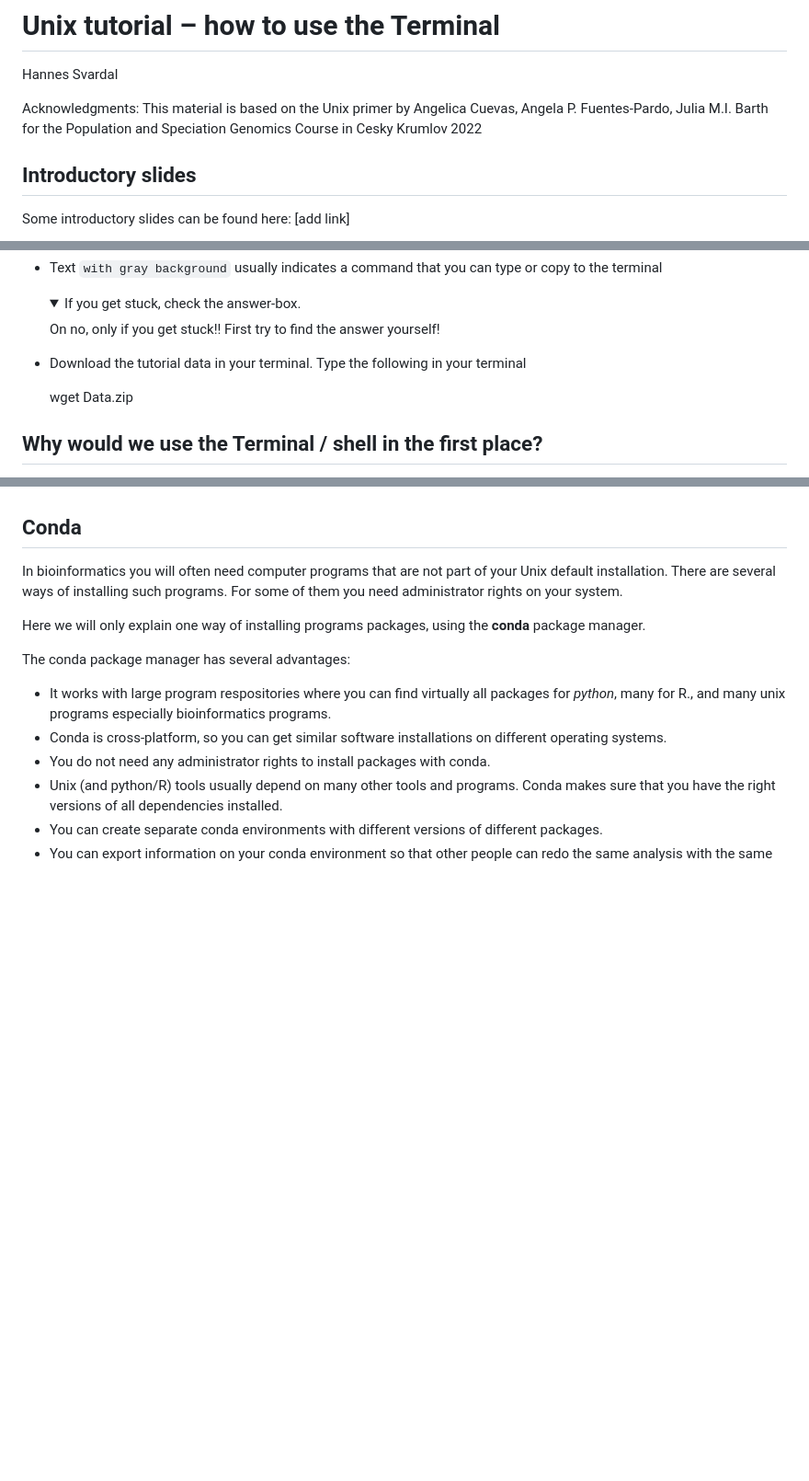
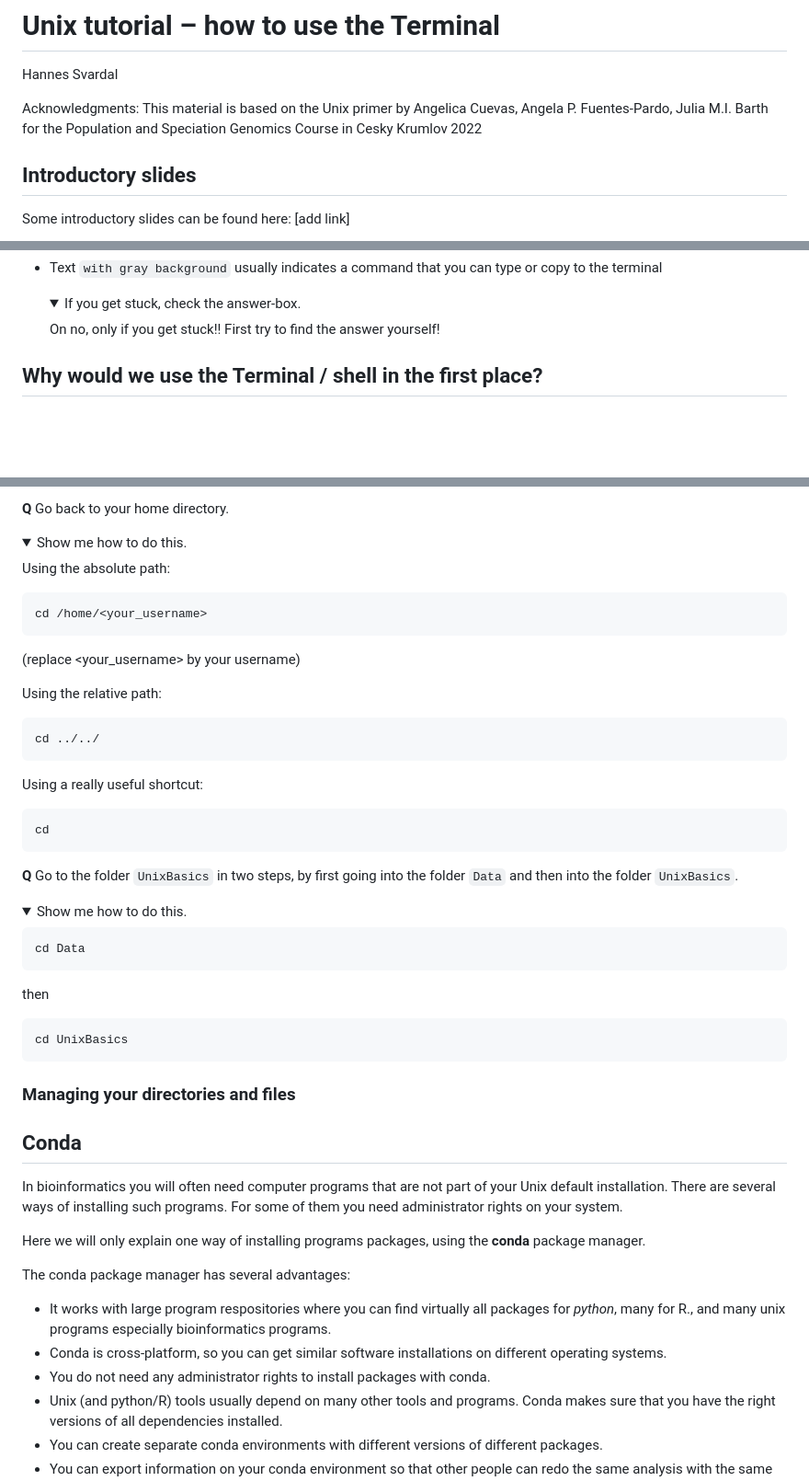
Before and after one commit to feilchenfeldt/Evolutionary_Genomics_Tutorial, a Markdown page: UnixBasics.md, 3 parts joined by grey strips. Shown at 92% size. Drawn GitHub-style; folded sections open; blank space fills up the shorter version.

```diff
--- a/UnixBasics.md
+++ b/UnixBasics.md
@@ -4,6 +4,12 @@ Hannes Svardal
 Acknowledgments:
 This material is based on the Unix primer by Angelica Cuevas, Angela P. Fuentes-Pardo, Julia M.I. Barth
 for the Population and Speciation Genomics Course in Cesky Krumlov 2022
+
+<!--
+##### Table of Contents
+[Headers](#headers)
+[Emphasis](#emphasis)
+-->
 
 ## Introductory slides
 
@@ -39,10 +45,6 @@ Some introductory slides can be found here: [add link]
 
   </details>
 
-- Download the tutorial data in your terminal.
-Type the following in your terminal
-
-    wget Data.zip
 
 
 ## Why would we use the Terminal / shell in the first place?
@@ -237,3 +335,42 @@ If I am in `User` and want to get to `Applications`, the relative path is
+**Q** Go back to your home directory.
+
+  <details>
+    <summary>Show me how to do this.</summary>
+
+  Using the absolute path:
+
+    cd /home/<your_username>
+  (replace <your_username> by your username)
+
+  Using the relative path:
+
+    cd ../../
+
+  Using a really useful shortcut:
+
+    cd
+
+  </details>
+
+**Q** Go to the folder `UnixBasics` in two steps,
+by first going into the folder `Data` and then into
+the folder `UnixBasics`.
+
+  <details>
+    <summary>Show me how to do this.</summary>
+
+    cd Data
+then
+
+    cd UnixBasics
+
+
+  </details>
+
+### Managing your directories and files
+
+
+
 
 ## Conda
 
```
Also changed, not shown: other parts of UnixBasics.md (+97 -1 lines).
